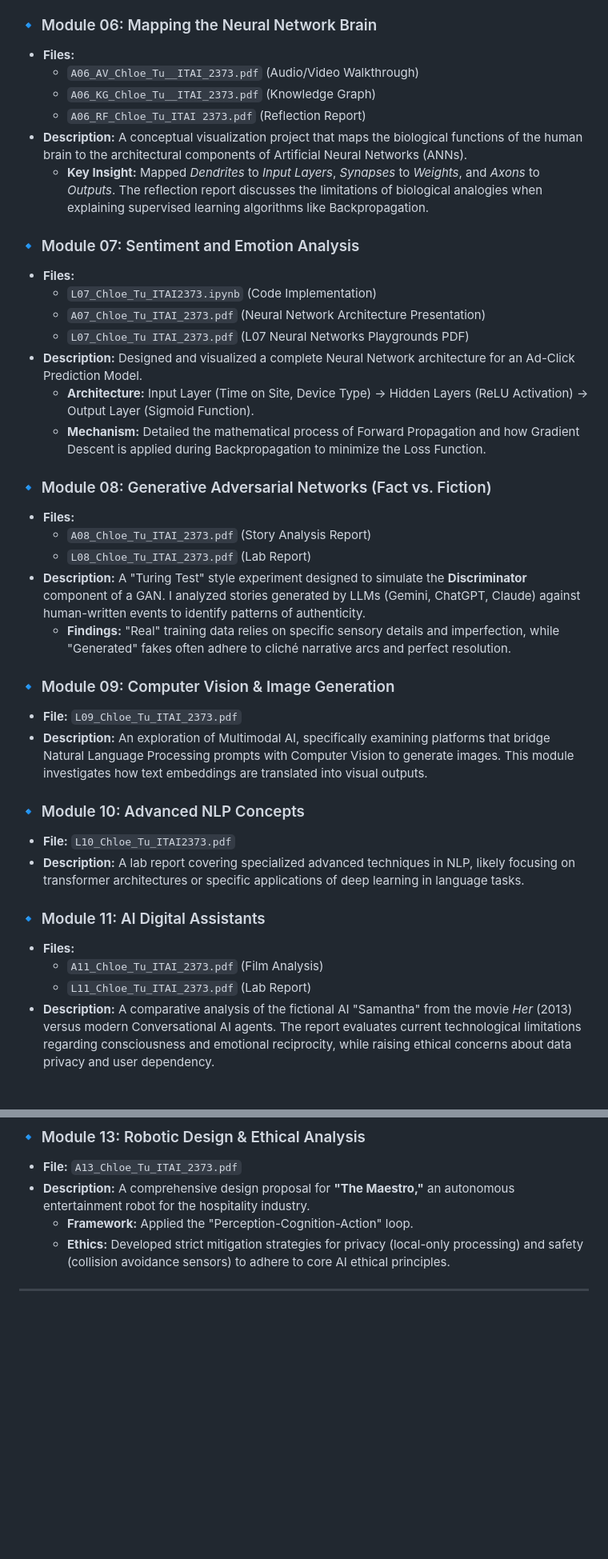
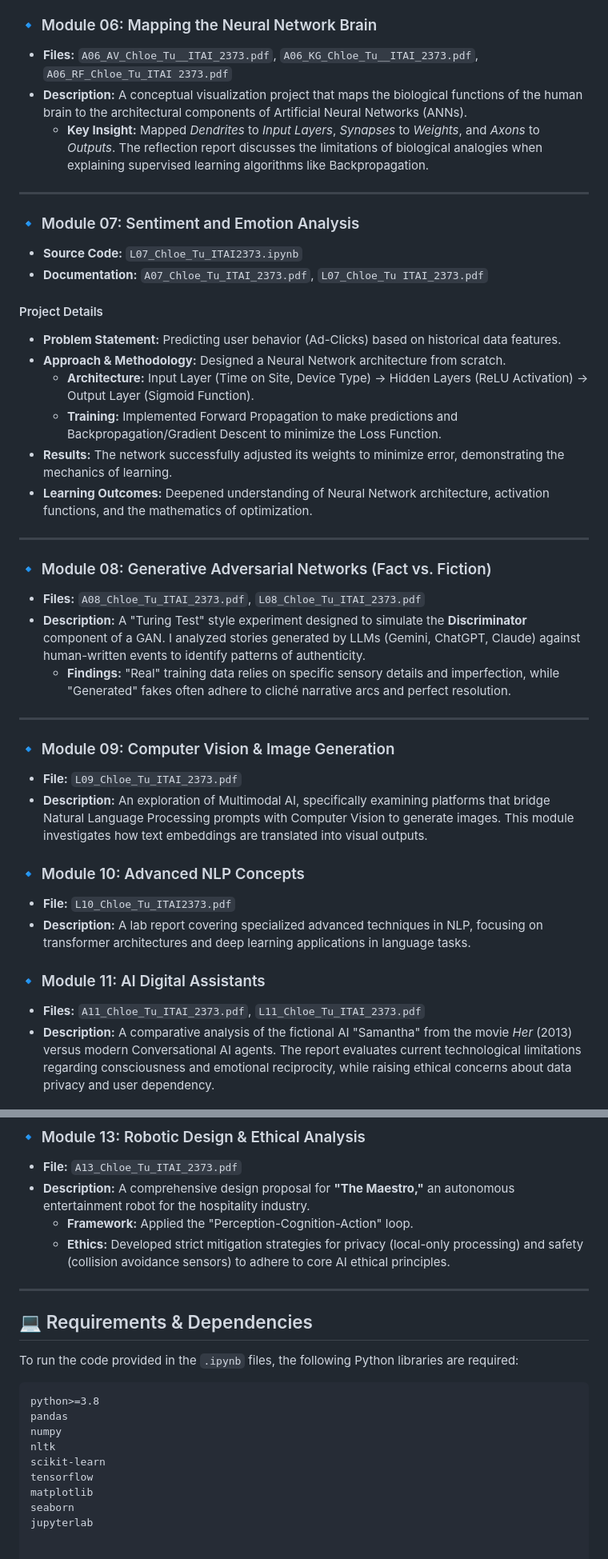
Before and after one commit to Chloe-Tu2/AI-Portfolio-Chloe-Tu, a Markdown page: NLP-Natural-Language-Processing-ITAI2373/README.md, 2 parts joined by grey strips. Shown at 80% size. GitHub-like rendering; blank space fills up the shorter version.

````diff
--- a/NLP-Natural-Language-Processing-ITAI2373/README.md
+++ b/NLP-Natural-Language-Processing-ITAI2373/README.md
@@ -53,27 +76,31 @@ This repository serves as a comprehensive portfolio of coursework, labs, and inn
 
 ### 🔹 Module 06: Mapping the Neural Network Brain
-* **Files:**
-    * `A06_AV_Chloe_Tu__ITAI_2373.pdf` (Audio/Video Walkthrough)
-    * `A06_KG_Chloe_Tu__ITAI_2373.pdf` (Knowledge Graph)
-    * `A06_RF_Chloe_Tu_ITAI 2373.pdf` (Reflection Report)
+* **Files:** `A06_AV_Chloe_Tu__ITAI_2373.pdf`, `A06_KG_Chloe_Tu__ITAI_2373.pdf`, `A06_RF_Chloe_Tu_ITAI 2373.pdf`
 * **Description:** A conceptual visualization project that maps the biological functions of the human brain to the architectural components of Artificial Neural Networks (ANNs).
     * **Key Insight:** Mapped *Dendrites* to *Input Layers*, *Synapses* to *Weights*, and *Axons* to *Outputs*. The reflection report discusses the limitations of biological analogies when explaining supervised learning algorithms like Backpropagation.
 
+---
+
 ### 🔹 Module 07: Sentiment and Emotion Analysis
-* **Files:**
-    * `L07_Chloe_Tu_ITAI2373.ipynb` (Code Implementation)
-    * `A07_Chloe_Tu_ITAI_2373.pdf` (Neural Network Architecture Presentation)
-    * `L07_Chloe_Tu ITAI_2373.pdf` (L07 Neural Networks Playgrounds PDF)
-* **Description:** Designed and visualized a complete Neural Network architecture for an Ad-Click Prediction Model.
+* **Source Code:** `L07_Chloe_Tu_ITAI2373.ipynb`
+* **Documentation:** `A07_Chloe_Tu_ITAI_2373.pdf`, `L07_Chloe_Tu ITAI_2373.pdf`
+
+#### Project Details
+* **Problem Statement:** Predicting user behavior (Ad-Clicks) based on historical data features.
+* **Approach & Methodology:** Designed a Neural Network architecture from scratch.
     * **Architecture:** Input Layer (Time on Site, Device Type) → Hidden Layers (ReLU Activation) → Output Layer (Sigmoid Function).
-    * **Mechanism:** Detailed the mathematical process of Forward Propagation and how Gradient Descent is applied during Backpropagation to minimize the Loss Function.
+    * **Training:** Implemented Forward Propagation to make predictions and Backpropagation/Gradient Descent to minimize the Loss Function.
+* **Results:** The network successfully adjusted its weights to minimize error, demonstrating the mechanics of learning.
+* **Learning Outcomes:** Deepened understanding of Neural Network architecture, activation functions, and the mathematics of optimization.
+
+---
 
 ### 🔹 Module 08: Generative Adversarial Networks (Fact vs. Fiction)
-* **Files:**
-    * `A08_Chloe_Tu_ITAI_2373.pdf` (Story Analysis Report)
-    * `L08_Chloe_Tu_ITAI_2373.pdf` (Lab Report)
+* **Files:** `A08_Chloe_Tu_ITAI_2373.pdf`, `L08_Chloe_Tu_ITAI_2373.pdf`
 * **Description:** A "Turing Test" style experiment designed to simulate the **Discriminator** component of a GAN. I analyzed stories generated by LLMs (Gemini, ChatGPT, Claude) against human-written events to identify patterns of authenticity.
     * **Findings:** "Real" training data relies on specific sensory details and imperfection, while "Generated" fakes often adhere to cliché narrative arcs and perfect resolution.
+
+---
 
 ### 🔹 Module 09: Computer Vision & Image Generation
 * **File:** `L09_Chloe_Tu_ITAI_2373.pdf`
@@ -81,12 +108,10 @@ This repository serves as a comprehensive portfolio of coursework, labs, and inn
 
 ### 🔹 Module 10: Advanced NLP Concepts
 * **File:** `L10_Chloe_Tu_ITAI2373.pdf`
-* **Description:** A lab report covering specialized advanced techniques in NLP, likely focusing on transformer architectures or specific applications of deep learning in language tasks.
+* **Description:** A lab report covering specialized advanced techniques in NLP, focusing on transformer architectures and deep learning applications in language tasks.
 
 ### 🔹 Module 11: AI Digital Assistants
-* **Files:**
-    * `A11_Chloe_Tu_ITAI_2373.pdf` (Film Analysis)
-    * `L11_Chloe_Tu_ITAI_2373.pdf` (Lab Report)
+* **Files:** `A11_Chloe_Tu_ITAI_2373.pdf`, `L11_Chloe_Tu_ITAI_2373.pdf`
 * **Description:** A comparative analysis of the fictional AI "Samantha" from the movie *Her* (2013) versus modern Conversational AI agents. The report evaluates current technological limitations regarding consciousness and emotional reciprocity, while raising ethical concerns about data privacy and user dependency.
 
 ### 🔹 Module 12: Predictive Modeling
@@ -102,3 +127,17 @@ This repository serves as a comprehensive portfolio of coursework, labs, and inn
     * **Ethics:** Developed strict mitigation strategies for privacy (local-only processing) and safety (collision avoidance sensors) to adhere to core AI ethical principles.
 
 ---
+
+## 💻 Requirements & Dependencies
+To run the code provided in the `.ipynb` files, the following Python libraries are required:
+
+```text
+python>=3.8
+pandas
+numpy
+nltk
+scikit-learn
+tensorflow
+matplotlib
+seaborn
+jupyterlab
````
Also changed, not shown: other parts of NLP-Natural-Language-Processing-ITAI2373/README.md (+43 -20 lines).
